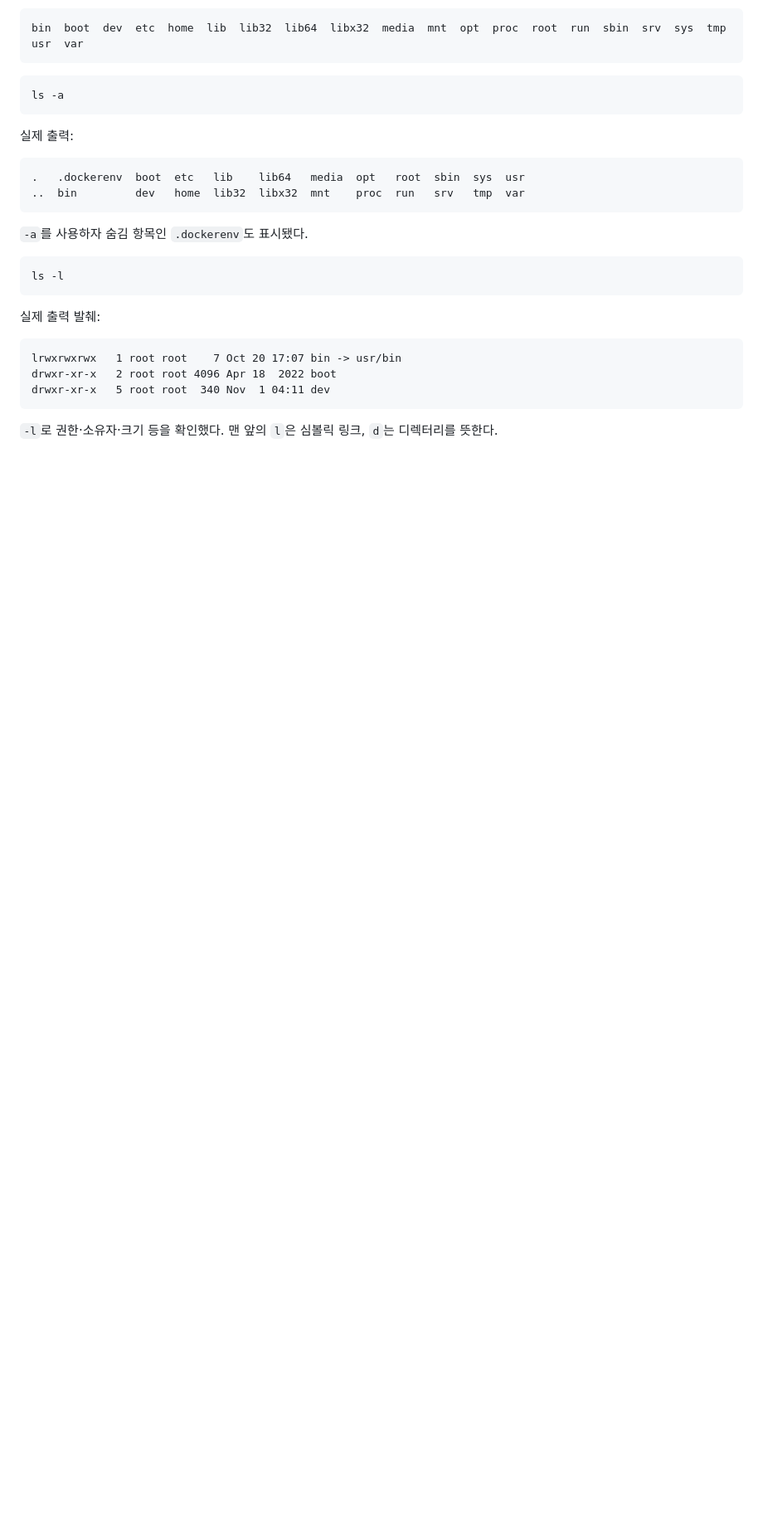
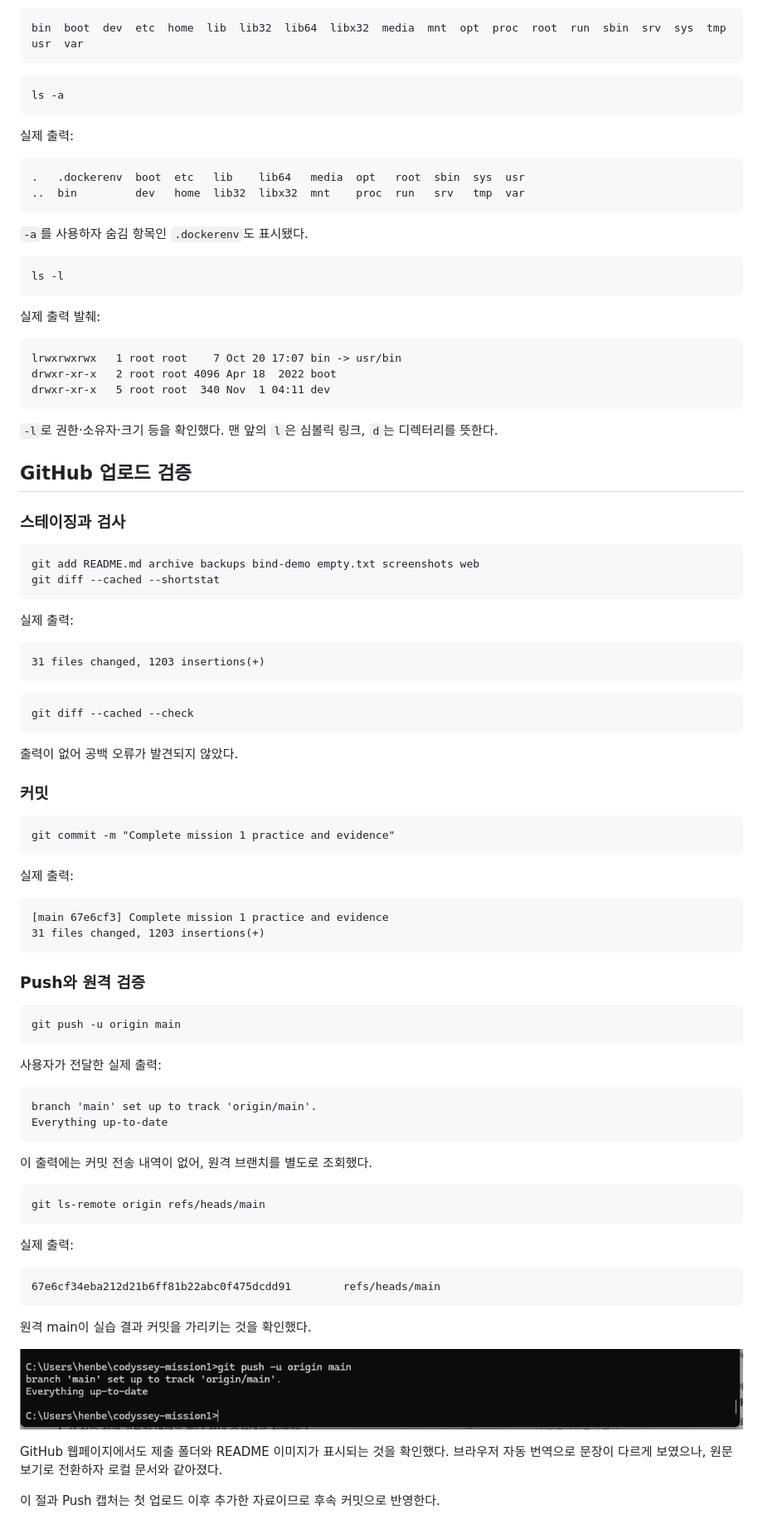
Before and after one commit to jjerygirl-tech/ia-codyssey, a Markdown page: README.md, the part around the change printed below. Shown: that part at 83% size. GitHub-like rendering; pictures changed too: screenshots/git-push-success.png (added); blank space fills up the shorter version.

Commit message:
Document GitHub upload verification

````diff
--- a/README.md
+++ b/README.md
@@ -1183,3 +1184,67 @@ drwxr-xr-x   5 root root  340 Nov  1 04:11 dev
 
 `-l`로 권한·소유자·크기 등을 확인했다.
 맨 앞의 `l`은 심볼릭 링크, `d`는 디렉터리를 뜻한다.
+
+## GitHub 업로드 검증
+
+### 스테이징과 검사
+
+```cmd
+git add README.md archive backups bind-demo empty.txt screenshots web
+git diff --cached --shortstat
+```
+
+실제 출력:
+```text
+31 files changed, 1203 insertions(+)
+```
+
+```cmd
+git diff --cached --check
+```
+
+출력이 없어 공백 오류가 발견되지 않았다.
+
+### 커밋
+
+```cmd
+git commit -m "Complete mission 1 practice and evidence"
+```
+
+실제 출력:
+```text
+[main 67e6cf3] Complete mission 1 practice and evidence
+31 files changed, 1203 insertions(+)
+```
+
+### Push와 원격 검증
+
+```cmd
+git push -u origin main
+```
+
+사용자가 전달한 실제 출력:
+```text
+branch 'main' set up to track 'origin/main'.
+Everything up-to-date
+```
+
+이 출력에는 커밋 전송 내역이 없어, 원격 브랜치를 별도로 조회했다.
+
+```cmd
+git ls-remote origin refs/heads/main
+```
+
+실제 출력:
+```text
+67e6cf34eba212d21b6ff81b22abc0f475dcdd91        refs/heads/main
+```
+
+원격 main이 실습 결과 커밋을 가리키는 것을 확인했다.
+
+![Git Push 실행 결과](screenshots/git-push-success.png)
+
+GitHub 웹페이지에서도 제출 폴더와 README 이미지가 표시되는 것을 확인했다.
+브라우저 자동 번역으로 문장이 다르게 보였으나, 원문 보기로 전환하자 로컬 문서와 같아졌다.
+
+이 절과 Push 캡처는 첫 업로드 이후 추가한 자료이므로 후속 커밋으로 반영한다.
````
Also changed, not shown: other parts of README.md (+2 -1 lines).
